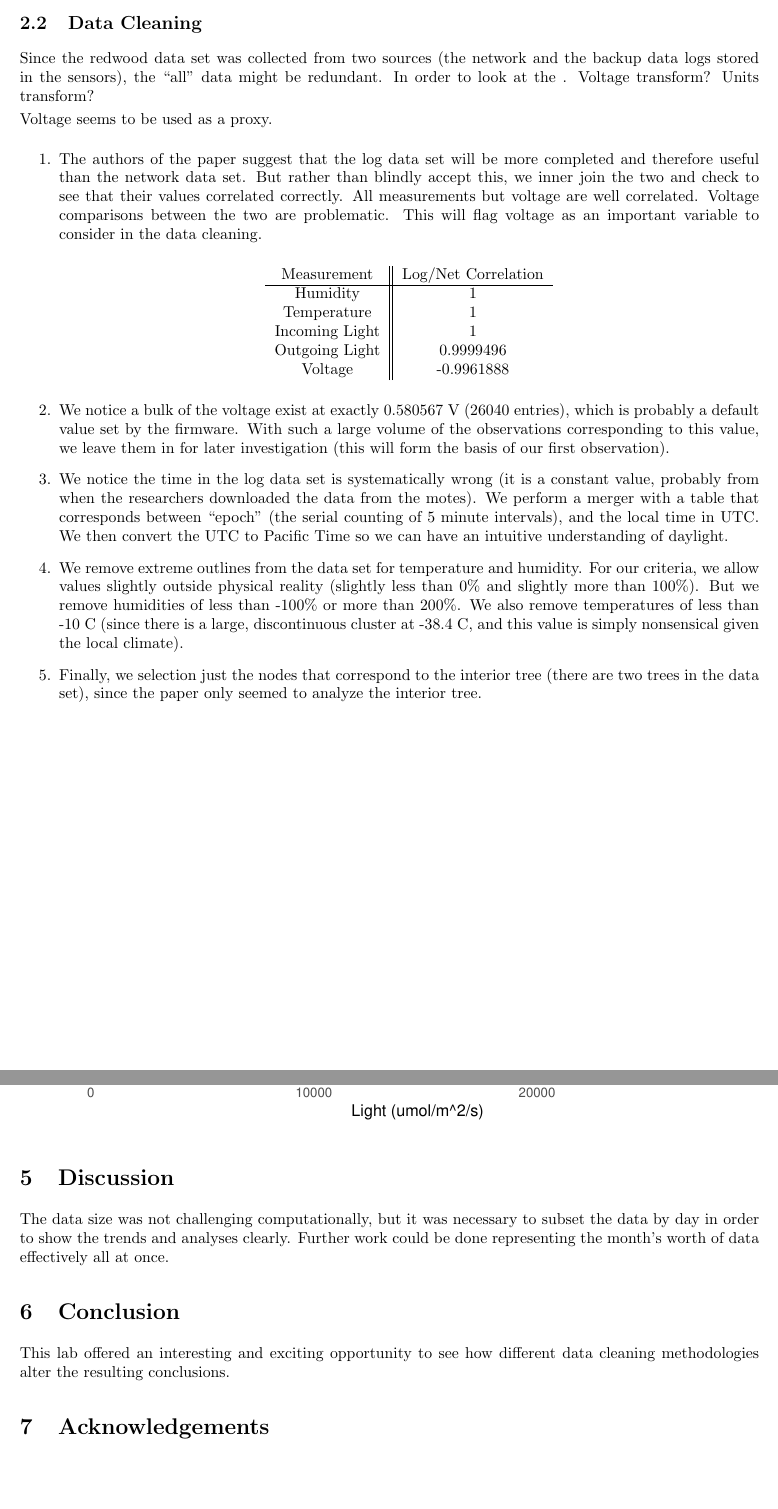
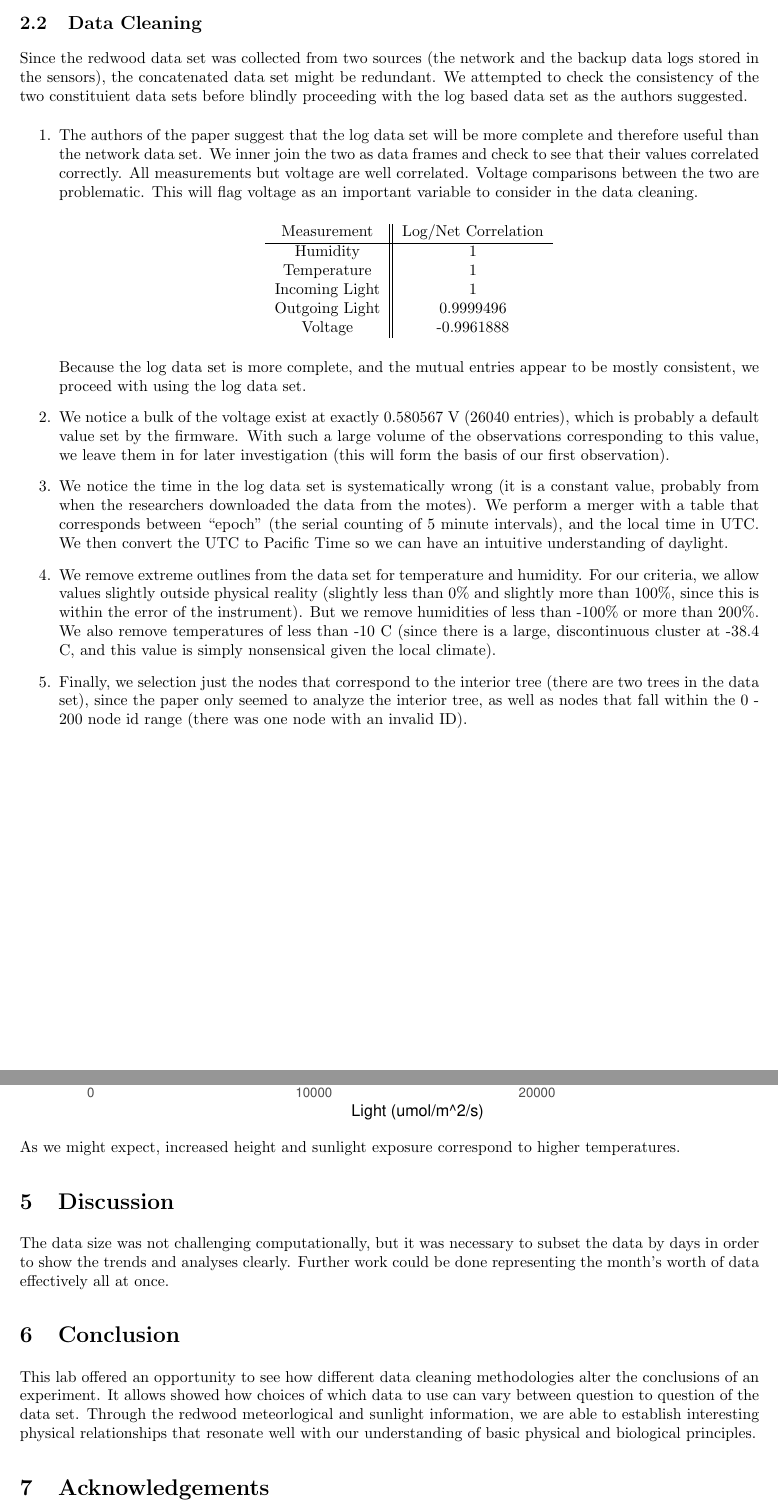
Before and after one commit to AlexBrandt/stat215a, a LaTeX document (lab1/lab1.tex): two parts of pages 2 and 8 of 8, joined at a grey line, cut so that both start at the same text, the shorter picture padded with empty space. Compiled offline with pdfLaTeX.

Commit message:
adding blind

```diff
--- a/lab1/lab1.tex
+++ b/lab1/lab1.tex
@@ -100,14 +100,13 @@ The sensors were built with the following sensors, though the significant ones a
 
 \subsection{Data Cleaning}
 
-Since the redwood data set was collected from two sources (the network and the backup data logs stored in the sensors), the ``all'' data might be redundant.  In order to look at the .  Voltage transform?  Units transform?
-
-Voltage seems to be used as a proxy.
+Since the redwood data set was collected from two sources (the network and the backup data logs stored in the sensors), the concatenated data set might be redundant. We attempted to check the consistency of the
+two constituient data sets before blindly proceeding with the log based data set as the authors suggested.
 
 \begin{enumerate}
-\item The authors of the paper suggest that the log data set will be more completed
-and therefore useful than the network data set.  But rather than blindly accept this,
-we inner join the two and check to see that their values correlated correctly.  All measurements
+\item The authors of the paper suggest that the log data set will be more complete
+and therefore useful than the network data set.  We inner join the two as data frames
+and check to see that their values correlated correctly.  All measurements
 but voltage are well correlated.  Voltage comparisons between the two are problematic.
 This will flag voltage as an important variable to consider in the data cleaning.
 
@@ -123,6 +122,9 @@ This will flag voltage as an important variable to consider in the data cleaning
 \end{tabular}
 \end{center}
 
+Because the log data set is more complete, and the mutual entries appear to be mostly consistent,
+we proceed with using the log data set.
+
 \item We notice a bulk of the voltage exist at exactly 0.580567 V (26040 entries), which is probably a default value set by the firmware.  With such a large volume of the
 observations corresponding to this value, we leave them in for later investigation (this
 will form the basis of our first observation).
@@ -133,11 +135,13 @@ and the local time in UTC.  We then convert the UTC to Pacific Time so we can ha
 intuitive understanding of daylight.
 \item We remove extreme outlines from the data set for temperature and humidity.  For
 our criteria, we allow values slightly outside physical reality (slightly less than 0\%
-and slightly more than 100\%).  But we remove humidities of less than -100\% or more than 200\%.
+and slightly more than 100\%, since this is within the error of the instrument).
+But we remove humidities of less than -100\% or more than 200\%.
 We also remove temperatures of less than -10 C (since there is a large, discontinuous cluster at
 -38.4 C, and this value is simply nonsensical given the local climate).
 \item Finally, we selection just the nodes that correspond to the interior tree (there are two
-trees in the data set), since the paper only seemed to analyze the interior tree.
+trees in the data set), since the paper only seemed to analyze the interior tree, as well as nodes
+that fall within the 0 - 200 node id range (there was one node with an invalid ID).
 \end{enumerate}
 
 \begin{knitrout}
@@ -304,17 +306,22 @@ Cross sections of the graph are also shown below.
 
 \end{knitrout}
 
+As we might expect, increased height and sunlight exposure correspond to higher temperatures.
 
 \section{Discussion}
 
 The data size was not challenging computationally, but it was necessary to subset the data by
-day in order to show the trends and analyses clearly.  Further work could be done representing the
+days in order to show the trends and analyses clearly.  Further work could be done representing the
 month's worth of data effectively all at once.
 
 \section{Conclusion}
 
-This lab offered an interesting and exciting opportunity to see how different data cleaning
-methodologies alter the resulting conclusions.
+This lab offered an opportunity to see how different data cleaning
+methodologies alter the conclusions of an experiment.  It allows showed how
+choices of which data to use can vary between question to question of the
+data set.  Through the redwood meteorlogical and sunlight information, we
+are able to establish interesting physical relationships that resonate well
+with our understanding of basic physical and biological principles.
 
 \section{Acknowledgements}
 
```
Also changed, not shown: lab1/lab1-concordance.tex (+2 -2 lines), lab1/figure/load-data-1.pdf, lab1/figure/q1p1-1.pdf, lab1/figure/q1p2-1.pdf, lab1/figure/q2-1.pdf, lab1/figure/q2_2-1.pdf, lab1/figure/q3-1.pdf, lab1/figure/q3-2.pdf, lab1/lab1.pdf, lab1/lab1.tex (44 more changed lines), 4 other files.
